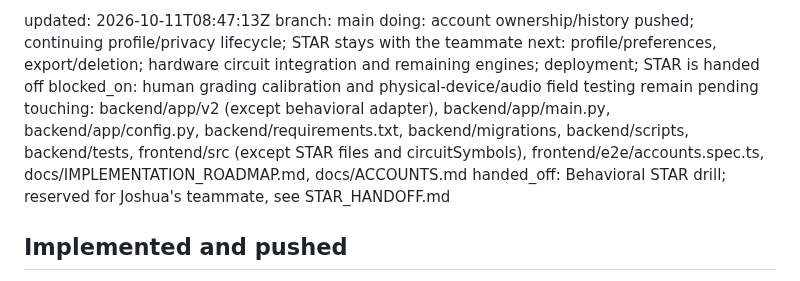
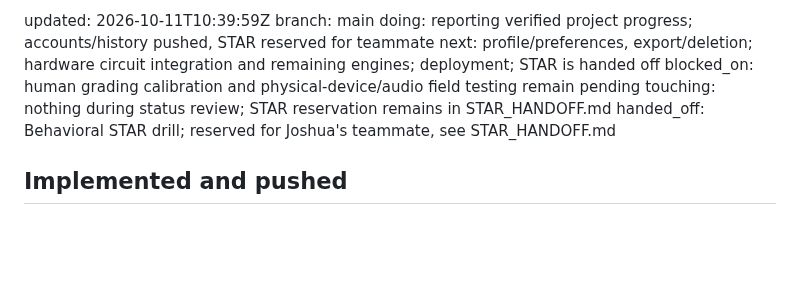
Before and after one commit to vhugo23/Bezalel, a Markdown page: mailbox/josh-agent/STATUS.md, the part around the change. Rendered like a GitHub page; blank space fills up the shorter version.

Commit message:
mailbox: josh-agent verified-progress-status

```diff
--- a/mailbox/josh-agent/STATUS.md
+++ b/mailbox/josh-agent/STATUS.md
@@ -1,9 +1,9 @@
-updated: 2026-10-11T08:47:13Z
+updated: 2026-10-11T10:39:59Z
 branch: main
-doing: account ownership/history pushed; continuing profile/privacy lifecycle; STAR stays with the teammate
+doing: reporting verified project progress; accounts/history pushed, STAR reserved for teammate
 next: profile/preferences, export/deletion; hardware circuit integration and remaining engines; deployment; STAR is handed off
 blocked_on: human grading calibration and physical-device/audio field testing remain pending
-touching: backend/app/v2 (except behavioral adapter), backend/app/main.py, backend/app/config.py, backend/requirements.txt, backend/migrations, backend/scripts, backend/tests, frontend/src (except STAR files and circuitSymbols), frontend/e2e/accounts.spec.ts, docs/IMPLEMENTATION_ROADMAP.md, docs/ACCOUNTS.md
+touching: nothing during status review; STAR reservation remains in STAR_HANDOFF.md
 handed_off: Behavioral STAR drill; reserved for Joshua's teammate, see STAR_HANDOFF.md
 
 ## Implemented and pushed
```
